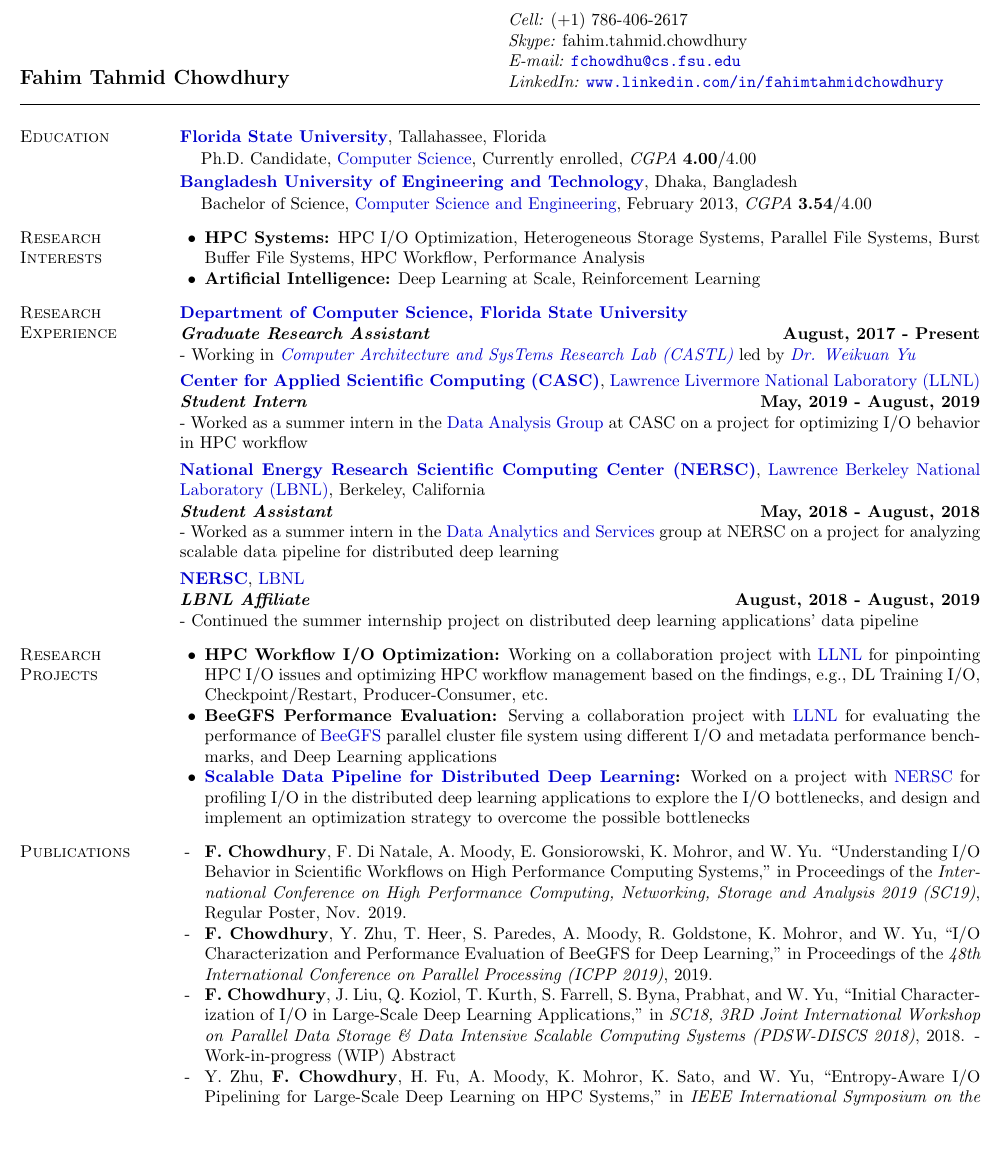
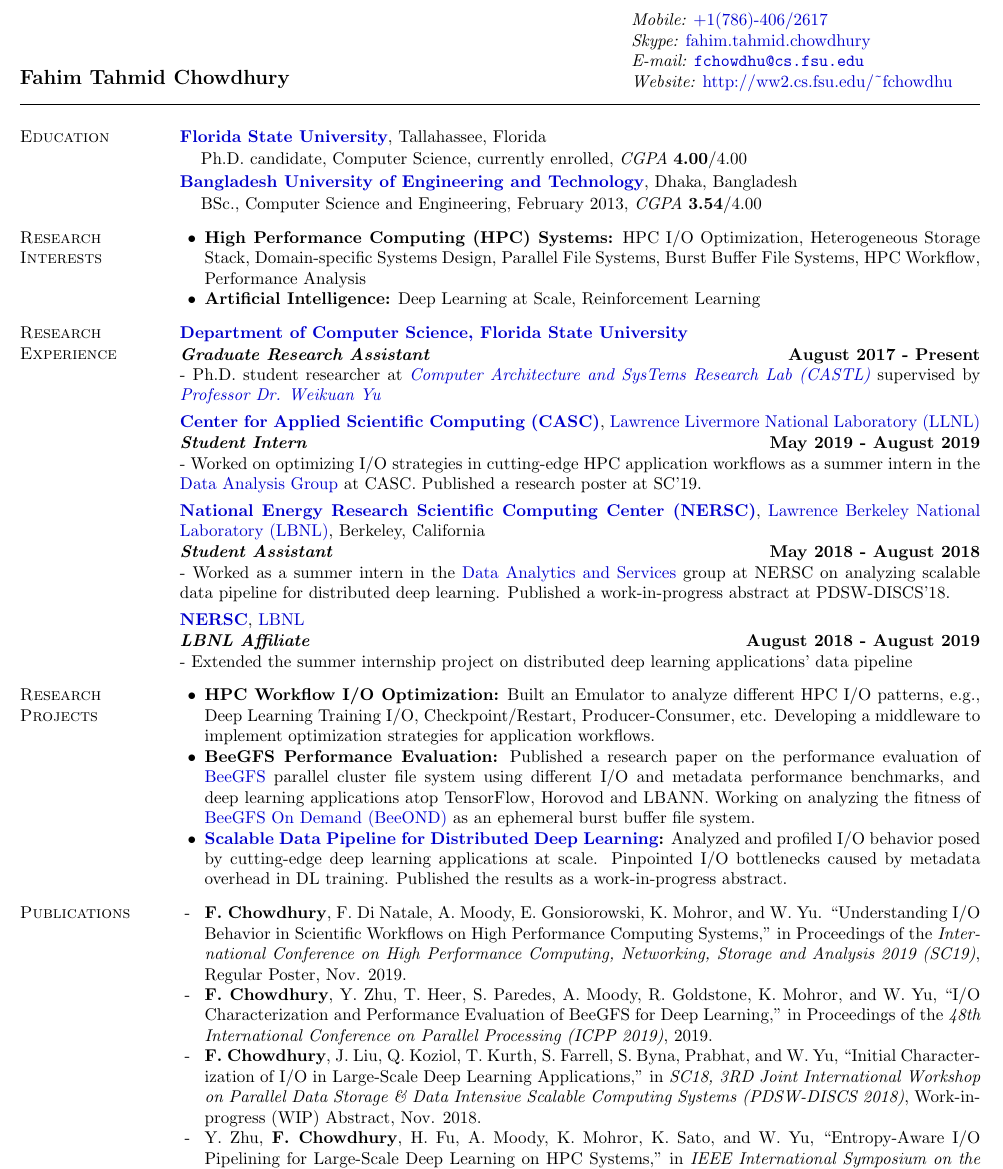
Before and after one commit to fahimcsebuet/website, a LaTeX CV (old/resume/research_resume.tex): part of the page, cut at the place of the change, the shorter picture padded with empty space. Compiled offline with pdfLaTeX.

Commit message:
update research resume

```diff
--- a/old/resume/research_resume.tex
+++ b/old/resume/research_resume.tex
@@ -42,11 +42,11 @@
 
 \name{Fahim Tahmid Chowdhury \vspace*{.1in}}
 
-\begin{tabular}{@{}p{2.5in}p{4in}}
-\hspace{1cm} & {\it Cell:}  (+1) 786-406-2617 \\
-\hspace{1cm} & {\it Skype:}    fahim.tahmid.chowdhury\\
+\begin{tabular}{@{}p{3.5in}p{4in}}
+\hspace{1cm} & {\it Mobile:}  \href{tel:+17864062617}{+1(786)-406/2617} \\
+\hspace{1cm} & {\it Skype:}  \href{skype:fahim.tahmid.chowdhury?call}{fahim.tahmid.chowdhury} \\
 \hspace{1cm} & {\it E-mail:} \href{mailto:fchowdhu@cs.fsu.edu}{\nolinkurl{fchowdhu@cs.fsu.edu} } \\
-\hspace{1cm} & {\it LinkedIn:} \url{www.linkedin.com/in/fahimtahmidchowdhury} \\
+\hspace{1cm} & {\it Website:} \href{http://ww2.cs.fsu.edu/~fchowdhu}{http://ww2.cs.fsu.edu/\textasciitilde fchowdhu} \\
 \end{tabular}
 
 \vspace*{-.2in}
@@ -57,20 +57,20 @@
 {\bf \href{http://www.fsu.edu}{Florida State University}}, Tallahassee, Florida\\
 \vspace*{-.15in}
 \begin{list1}
-\item[] Ph.D. Candidate, \href{http://www.cs.fsu.edu/}{Computer Science}, Currently enrolled, \textit{CGPA} \textbf{4.00}/4.00
+\item[] Ph.D. candidate, Computer Science, currently enrolled, \textit{CGPA} \textbf{4.00}/4.00
 \end{list1}
 \vspace*{-.15in}
 {\bf \href{http://buet.ac.bd}{Bangladesh University of Engineering and Technology}}, Dhaka, Bangladesh\\
 \vspace*{-.15in}
 \begin{list1}
-\item[] Bachelor of Science, \href{http://cse.buet.ac.bd}{Computer Science and Engineering}, February 2013, \textit{CGPA} \textbf{3.54}/4.00
+\item[] BSc., Computer Science and Engineering, February 2013, \textit{CGPA} \textbf{3.54}/4.00
 \end{list1}
 
 \vspace*{-.1in}
 
 \section{\sc Research Interests}
 \begin{list2}
-\item \textbf{HPC Systems:} HPC I/O Optimization, Heterogeneous Storage Systems, Parallel File Systems, Burst Buffer File Systems, HPC Workflow, Performance Analysis
+\item \textbf{High Performance Computing (HPC) Systems:} HPC I/O Optimization, Heterogeneous Storage Stack, Domain-specific Systems Design, Parallel File Systems, Burst Buffer File Systems, HPC Workflow, Performance Analysis
 \item \textbf{Artificial Intelligence:} Deep Learning at Scale, Reinforcement Learning
 \end{list2}
 
@@ -80,37 +80,37 @@
 {\bf \href{http://www.cs.fsu.edu/}{Department of Computer Science, Florida State University}}
 
 \vspace{-.4cm}
-\textbf{{\em Graduate Research Assistant}} \hfill {\bf August, 2017 - Present}\\
-- Working in \textit{\href{http://castl.cs.fsu.edu/doku.php/}{Computer Architecture and SysTems Research Lab (CASTL)}} led by \textit{\href{https://www.cs.fsu.edu/~yuw/}{Dr. Weikuan Yu}}
+\textbf{{\em Graduate Research Assistant}} \hfill {\bf August 2017 - Present}\\
+- Ph.D. student researcher at \textit{\href{http://castl.cs.fsu.edu/doku.php/}{Computer Architecture and SysTems Research Lab (CASTL)}} supervised by \textit{\href{https://www.cs.fsu.edu/~yuw/}{Professor Dr. Weikuan Yu}}
 
 \vspace{-.3cm}
 {\bf \href{https://computing.llnl.gov/casc}{Center for Applied Scientific Computing (CASC)}}, \href{http://www.llnl.gov/}{Lawrence Livermore National Laboratory (LLNL)}
 
 \vspace{-.4cm}
-\textbf{{\em Student Intern}} \hfill {\bf May, 2019 - August, 2019}\\
-- Worked as a summer intern in the \href{https://computing.llnl.gov/casc/data-analysis-group}{Data Analysis Group} at CASC on a project for optimizing I/O behavior in HPC workflow
+\textbf{{\em Student Intern}} \hfill {\bf May 2019 - August 2019}\\
+- Worked on optimizing I/O strategies in cutting-edge HPC application workflows as a summer intern in the \href{https://computing.llnl.gov/casc/data-analysis-group}{Data Analysis Group} at CASC. Published a research poster at SC'19.
 
 \vspace{-.3cm}
 {\bf \href{http://www.nersc.gov/}{National Energy Research Scientific Computing Center (NERSC)}}, \href{http://www.lbl.gov/}{Lawrence Berkeley National Laboratory (LBNL)}, Berkeley, California
 
 \vspace{-.4cm}
-\textbf{{\em Student Assistant}} \hfill {\bf May, 2018 - August, 2018}\\
-- Worked as a summer intern in the \href{http://www.nersc.gov/users/data-analytics/}{Data Analytics and Services} group at NERSC on a project for analyzing scalable data pipeline for distributed deep learning
+\textbf{{\em Student Assistant}} \hfill {\bf May 2018 - August 2018}\\
+- Worked as a summer intern in the \href{http://www.nersc.gov/users/data-analytics/}{Data Analytics and Services} group at NERSC on analyzing scalable data pipeline for distributed deep learning. Published a work-in-progress abstract at PDSW-DISCS'18.
 
 \vspace{-.3cm}
 {\bf \href{http://www.nersc.gov/}{NERSC}}, \href{http://www.lbl.gov/}{LBNL}
 
 \vspace{-.4cm}
-\textbf{{\em LBNL Affiliate}} \hfill {\bf August, 2018 - August, 2019}\\
-- Continued the summer internship project on distributed deep learning applications' data pipeline
+\textbf{{\em LBNL Affiliate}} \hfill {\bf August 2018 - August 2019}\\
+- Extended the summer internship project on distributed deep learning applications' data pipeline
 
 \vspace*{-.1in}
 
 \section{\sc Research Projects}
 \begin{list2}
-\item {\bf HPC Workflow I/O Optimization:} Working on a collaboration project with \href{https://www.llnl.gov/}{LLNL} for pinpointing HPC I/O issues and optimizing HPC workflow management based on the findings, e.g., DL Training I/O, Checkpoint/Restart, Producer-Consumer, etc.
-\item {\bf BeeGFS Performance Evaluation:} Serving a collaboration project with \href{https://www.llnl.gov/}{LLNL} for evaluating the performance of \href{https://www.beegfs.io/content/}{BeeGFS} parallel cluster file system using different I/O and metadata performance benchmarks, and Deep Learning applications
-\item {\bf \href{https://github.com/NERSC/DL-Parallel-IO}{Scalable Data Pipeline for Distributed Deep Learning}:} Worked on a project with \href{http://www.nersc.gov/}{NERSC} for profiling I/O in the distributed deep learning applications to explore the I/O bottlenecks, and design and implement an optimization strategy to overcome the possible bottlenecks
+\item {\bf HPC Workflow I/O Optimization:} Built an Emulator to analyze different HPC I/O patterns, e.g., Deep Learning Training I/O, Checkpoint/Restart, Producer-Consumer, etc. Developing a middleware to implement optimization strategies for application workflows.
+\item {\bf BeeGFS Performance Evaluation:} Published a research paper on the performance evaluation of \href{https://www.beegfs.io/content/}{BeeGFS} parallel cluster file system using different I/O and metadata performance benchmarks, and deep learning applications atop TensorFlow, Horovod and LBANN. Working on analyzing the fitness of \href{http://www.beegfs.io/wiki/BeeOND}{BeeGFS On Demand (BeeOND)} as an ephemeral burst buffer file system.
+\item {\bf \href{https://github.com/NERSC/DL-Parallel-IO}{Scalable Data Pipeline for Distributed Deep Learning}:} Analyzed and profiled I/O behavior posed by cutting-edge deep learning applications at scale. Pinpointed I/O bottlenecks caused by metadata overhead in DL training. Published the results as a work-in-progress abstract.
 \end{list2}
 
 \vspace*{-.1in}
@@ -119,7 +119,7 @@
 \begin{list2}
 \item[ - ] {\bf F. Chowdhury}, F. Di Natale, A. Moody, E. Gonsiorowski, K. Mohror, and W. Yu. ``Understanding I/O Behavior in Scientific Workflows on High Performance Computing Systems," in Proceedings of the \textit{International Conference on High Performance Computing, Networking, Storage and Analysis 2019 (SC19)}, Regular Poster, Nov. 2019.
 \item[ - ] {\bf F. Chowdhury}, Y. Zhu, T. Heer, S. Paredes, A. Moody, R. Goldstone, K. Mohror, and W. Yu, ``I/O Characterization and Performance Evaluation of BeeGFS for Deep Learning," in Proceedings of the \textit{48th International Conference on Parallel Processing (ICPP 2019)}, 2019.
-\item[ - ] {\bf F. Chowdhury}, J. Liu, Q. Koziol, T. Kurth, S. Farrell, S. Byna, Prabhat, and W. Yu, ``Initial Characterization of I/O in Large-Scale Deep Learning Applications," in \textit{SC18, 3RD Joint International Workshop on Parallel Data Storage \& Data Intensive Scalable Computing Systems (PDSW-DISCS 2018)}, 2018. - Work-in-progress (WIP) Abstract
+\item[ - ] {\bf F. Chowdhury}, J. Liu, Q. Koziol, T. Kurth, S. Farrell, S. Byna, Prabhat, and W. Yu, ``Initial Characterization of I/O in Large-Scale Deep Learning Applications," in \textit{SC18, 3RD Joint International Workshop on Parallel Data Storage \& Data Intensive Scalable Computing Systems (PDSW-DISCS 2018)}, Work-in-progress (WIP) Abstract, Nov. 2018.
 \item[ - ] Y. Zhu, {\bf F. Chowdhury}, H. Fu, A. Moody, K. Mohror, K. Sato, and W. Yu, ``Entropy-Aware I/O Pipelining for Large-Scale Deep Learning on HPC Systems," in \textit{IEEE International Symposium on the Modeling, Analysis, and Simulation of Computer and Telecommunication Systems (MASCOTS 2018)}, 2018.
 \end{list2}
 
```
Also changed, not shown: old/resume/research_resume.pdf.
